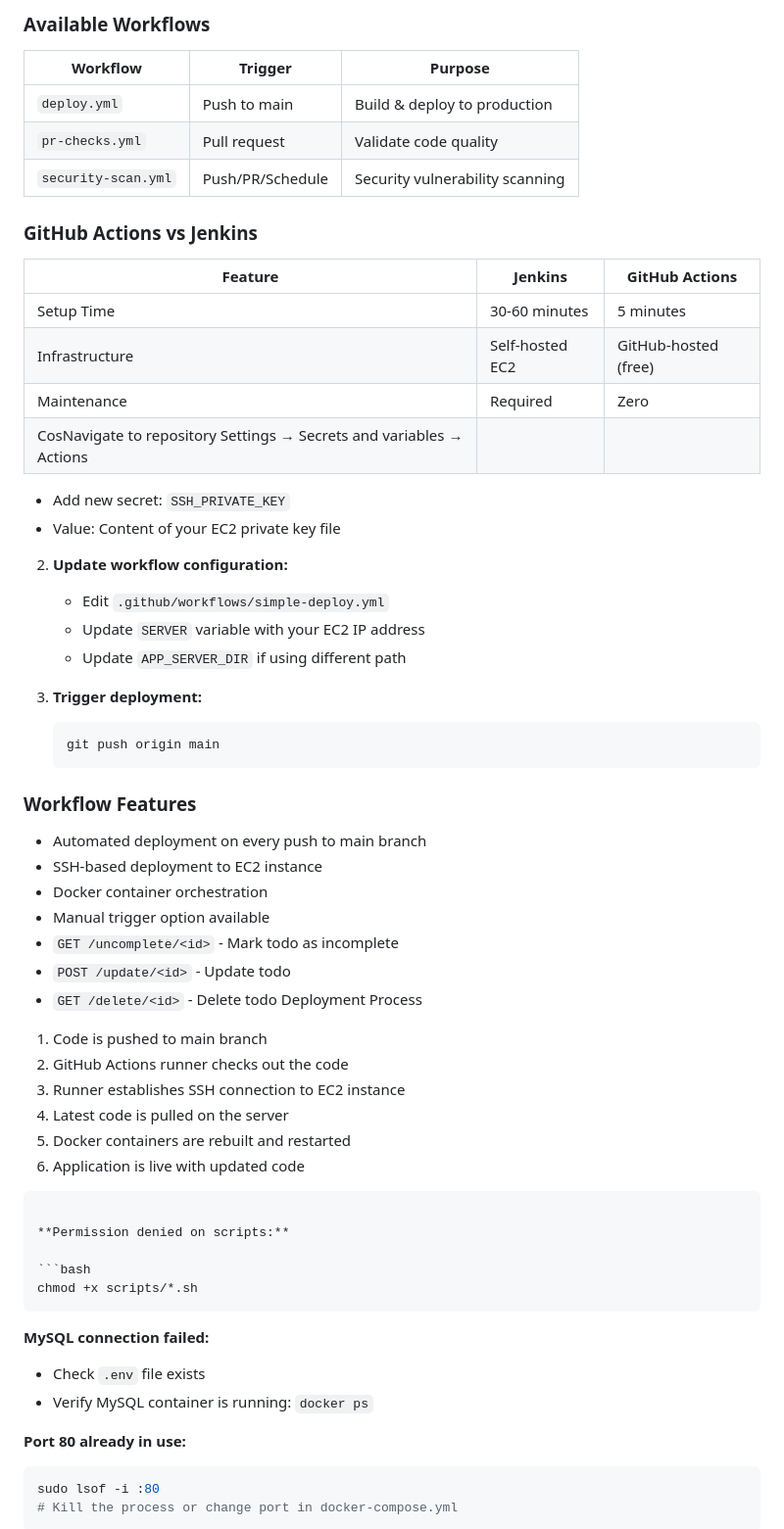
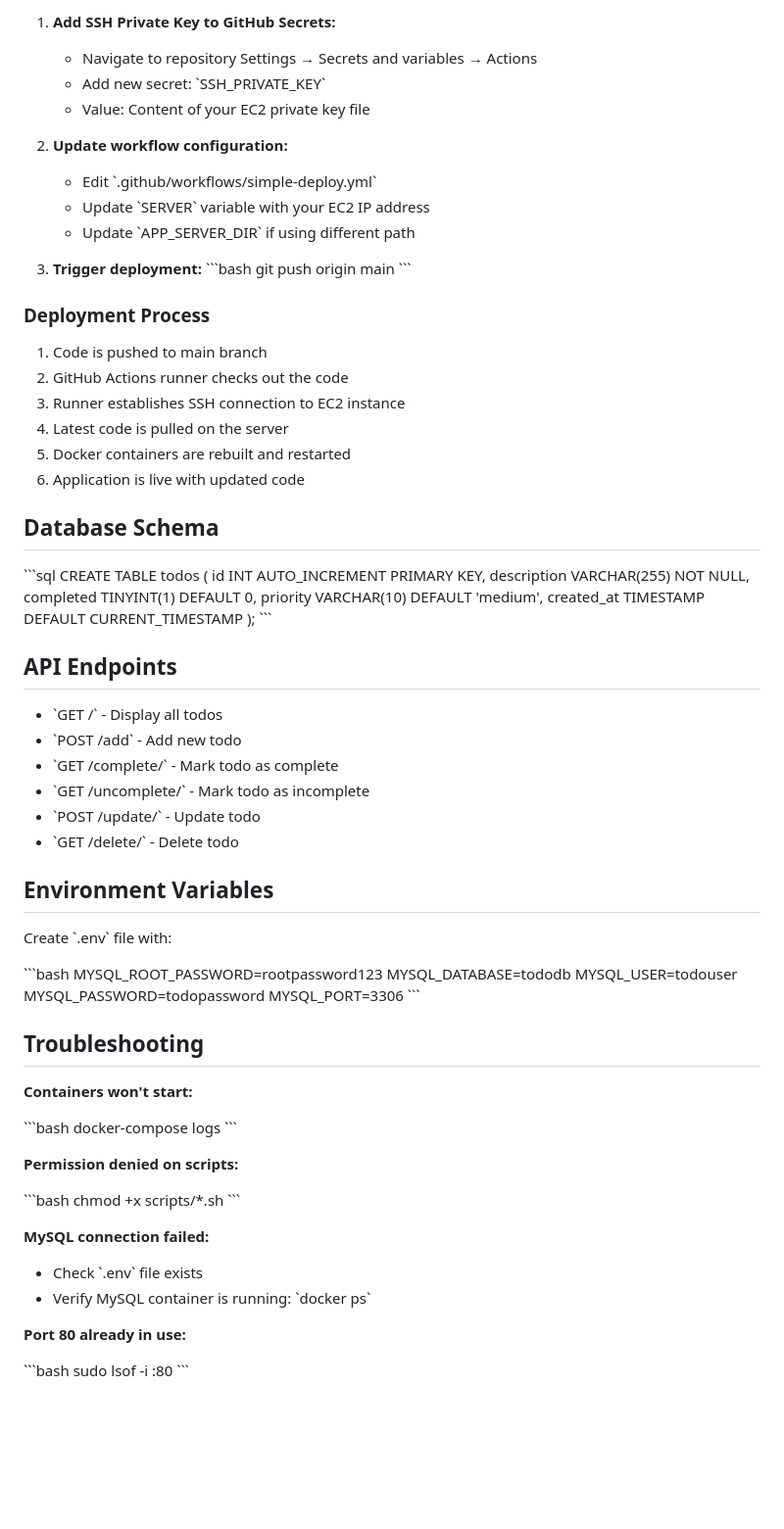
Before and after one commit to rohitm02/Two-Tier_Flask-CI-CD, a Markdown page: README.md, the part around one of its changes. Shown at 98% size. Drawn GitHub-style; blank space fills up the shorter version.

````diff
--- a/README.md
+++ b/README.md
@@ -174,42 +161,19 @@ cp .env.example .env
-### Available Workflows
-
-| Workflow            | Trigger          | Purpose                         |
-| ------------------- | ---------------- | ------------------------------- |
-| `deploy.yml`        | Push to main     | Build & deploy to production    |
-| `pr-checks.yml`     | Pull request     | Validate code quality           |
-| `security-scan.yml` | Push/PR/Schedule | Security vulnerability scanning |
-
-### GitHub Actions vs Jenkins
-
-| Feature        | Jenkins         | GitHub Actions         |
-| -------------- | --------------- | ---------------------- |
-| Setup Time     | 30-60 minutes   | 5 minutes              |
-| Infrastructure | Self-hosted EC2 | GitHub-hosted (free)   |
-| Maintenance    | Required        | Zero                   |
-| CosNavigate to repository Settings → Secrets and variables → Actions
-   - Add new secret: `SSH_PRIVATE_KEY`
+1. **Add SSH Private Key to GitHub Secrets:**
+   - Navigate to repository Settings → Secrets and variables → Actions
+   - Add new secret: \`SSH_PRIVATE_KEY\`
    - Value: Content of your EC2 private key file
 
 2. **Update workflow configuration:**
-   - Edit `.github/workflows/simple-deploy.yml`
-   - Update `SERVER` variable with your EC2 IP address
-   - Update `APP_SERVER_DIR` if using different path
+   - Edit \`.github/workflows/simple-deploy.yml\`
+   - Update \`SERVER\` variable with your EC2 IP address
+   - Update \`APP_SERVER_DIR\` if using different path
 
 3. **Trigger deployment:**
-   ```bash
+   \`\`\`bash
    git push origin main
-   ```
+   \`\`\`
 
-### Workflow Features
-
-- Automated deployment on every push to main branch
-- SSH-based deployment to EC2 instance
-- Docker container orchestration
-- Manual trigger option available
-- `GET /uncomplete/<id>` - Mark todo as incomplete
-- `POST /update/<id>` - Update todo
-- `GET /delete/<id>` - Delete todo
-Deployment Process
+### Deployment Process
 
 1. Code is pushed to main branch
 2. GitHub Actions runner checks out the code
@@ -217,23 +181,62 @@ Deployment Process
 4. Latest code is pulled on the server
 5. Docker containers are rebuilt and restarted
 6. Application is live with updated code
-```
+
+## Database Schema
+
+\`\`\`sql
+CREATE TABLE todos (
+id INT AUTO_INCREMENT PRIMARY KEY,
+description VARCHAR(255) NOT NULL,
+completed TINYINT(1) DEFAULT 0,
+priority VARCHAR(10) DEFAULT 'medium',
+created_at TIMESTAMP DEFAULT CURRENT_TIMESTAMP
+);
+\`\`\`
+
+## API Endpoints
+
+- \`GET /\` - Display all todos
+- \`POST /add\` - Add new todo
+- \`GET /complete/<id>\` - Mark todo as complete
+- \`GET /uncomplete/<id>\` - Mark todo as incomplete
+- \`POST /update/<id>\` - Update todo
+- \`GET /delete/<id>\` - Delete todo
+
+## Environment Variables
+
+Create \`.env\` file with:
+
+\`\`\`bash
+MYSQL_ROOT_PASSWORD=rootpassword123
+MYSQL_DATABASE=tododb
+MYSQL_USER=todouser
+MYSQL_PASSWORD=todopassword
+MYSQL_PORT=3306
+\`\`\`
+
+## Troubleshooting
+
+**Containers won't start:**
+
+\`\`\`bash
+docker-compose logs
+\`\`\`
 
 **Permission denied on scripts:**
 
-```bash
-chmod +x scripts/*.sh
-```
+\`\`\`bash
+chmod +x scripts/\*.sh
+\`\`\`
 
 **MySQL connection failed:**
 
-- Check `.env` file exists
-- Verify MySQL container is running: `docker ps`
+- Check \`.env\` file exists
+- Verify MySQL container is running: \`docker ps\`
 
 **Port 80 already in use:**
 
-```bash
+\`\`\`bash
 sudo lsof -i :80
-# Kill the process or change port in docker-compose.yml
-```
+\`\`\`
 
````
Also changed, not shown: other parts of README.md (+84 -125 lines).
